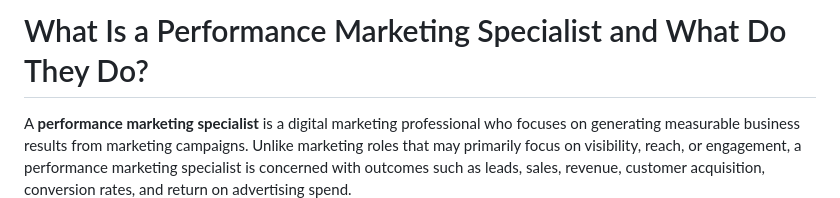
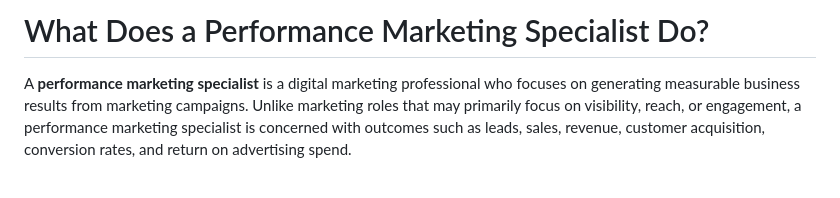
Before and after one commit to ashwinpjames/Ashwin-Portfolio, a Markdown page: src/content/performance-marketing-specialist.md, the part around the change. GitHub-like rendering; blank space fills up the shorter version.

Commit message:
Improve SEO titles and query-focused answers

```diff
--- a/src/content/performance-marketing-specialist.md
+++ b/src/content/performance-marketing-specialist.md
@@ -1,4 +1,4 @@
-# What Is a Performance Marketing Specialist and What Do They Do?
+# What Does a Performance Marketing Specialist Do?
 
 A **performance marketing specialist** is a digital marketing professional who focuses on generating measurable business results from marketing campaigns. Unlike marketing roles that may primarily focus on visibility, reach, or engagement, a performance marketing specialist is concerned with outcomes such as leads, sales, revenue, customer acquisition, conversion rates, and return on advertising spend.
 
```
